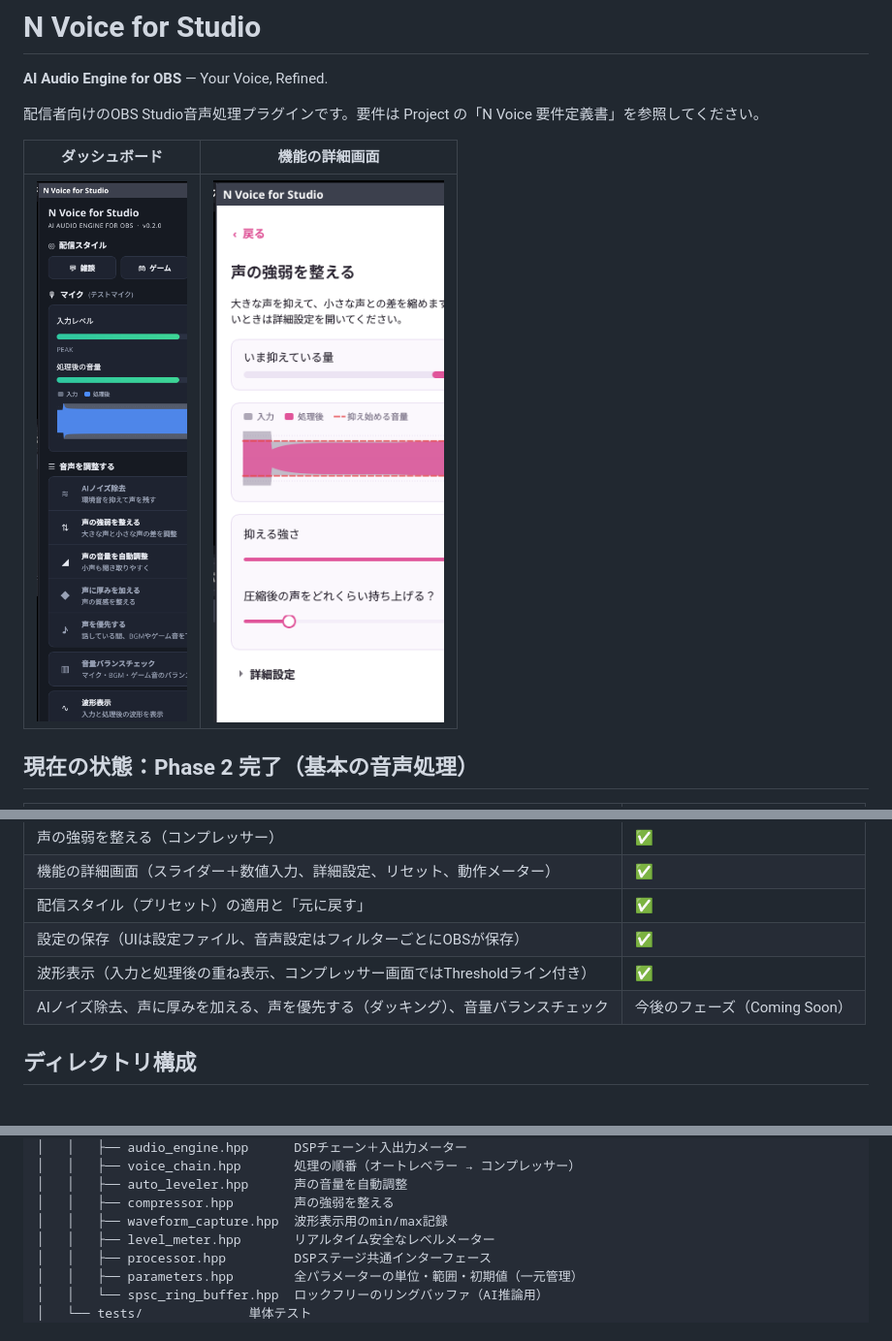
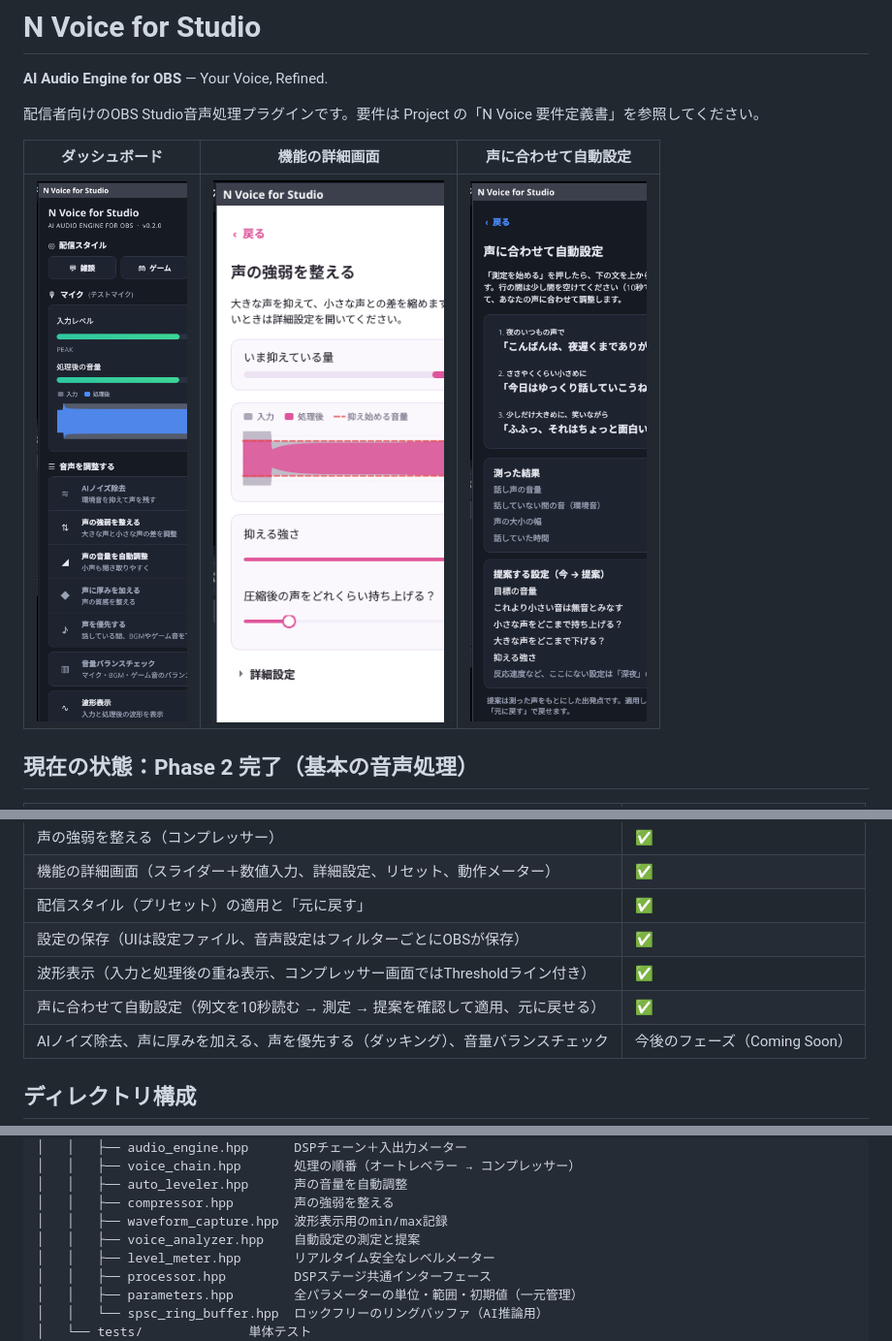
Before and after one commit to MrNakka/n-voice-for-studio, a Markdown page: README.md, 3 parts joined by grey strips. Shown at 97% size. Drawn GitHub-style; pictures changed too: docs/auto-setup.png (added).

```diff
--- a/README.md
+++ b/README.md
@@ -4,9 +4,9 @@
 
 配信者向けのOBS Studio音声処理プラグインです。要件は Project の「N Voice 要件定義書」を参照してください。
 
-| ダッシュボード | 機能の詳細画面 |
-|---|---|
-| ![dashboard](docs/phase2-dashboard.png) | ![compressor](docs/phase2-compressor.png) |
+| ダッシュボード | 機能の詳細画面 | 声に合わせて自動設定 |
+|---|---|---|
+| ![dashboard](docs/phase2-dashboard.png) | ![compressor](docs/phase2-compressor.png) | ![auto setup](docs/auto-setup.png) |
 
 ## 現在の状態：Phase 2 完了（基本の音声処理）
 
@@ -21,6 +21,7 @@
 | 配信スタイル（プリセット）の適用と「元に戻す」 | ✅ |
 | 設定の保存（UIは設定ファイル、音声設定はフィルターごとにOBSが保存） | ✅ |
 | 波形表示（入力と処理後の重ね表示、コンプレッサー画面ではThresholdライン付き） | ✅ |
+| 声に合わせて自動設定（例文を10秒読む → 測定 → 提案を確認して適用、元に戻せる） | ✅ |
 | AIノイズ除去、声に厚みを加える、声を優先する（ダッキング）、音量バランスチェック | 今後のフェーズ（Coming Soon） |
 
 ## ディレクトリ構成
@@ -37,6 +38,7 @@ n_voice/
 │   │   ├── auto_leveler.hpp      声の音量を自動調整
 │   │   ├── compressor.hpp        声の強弱を整える
 │   │   ├── waveform_capture.hpp  波形表示用のmin/max記録
+│   │   ├── voice_analyzer.hpp    自動設定の測定と提案
 │   │   ├── level_meter.hpp       リアルタイム安全なレベルメーター
 │   │   ├── processor.hpp         DSPステージ共通インターフェース
 │   │   ├── parameters.hpp        全パラメーターの単位・範囲・初期値（一元管理）
```
Also changed, not shown: other parts of README.md (+1 -0 lines), 15 other files.
